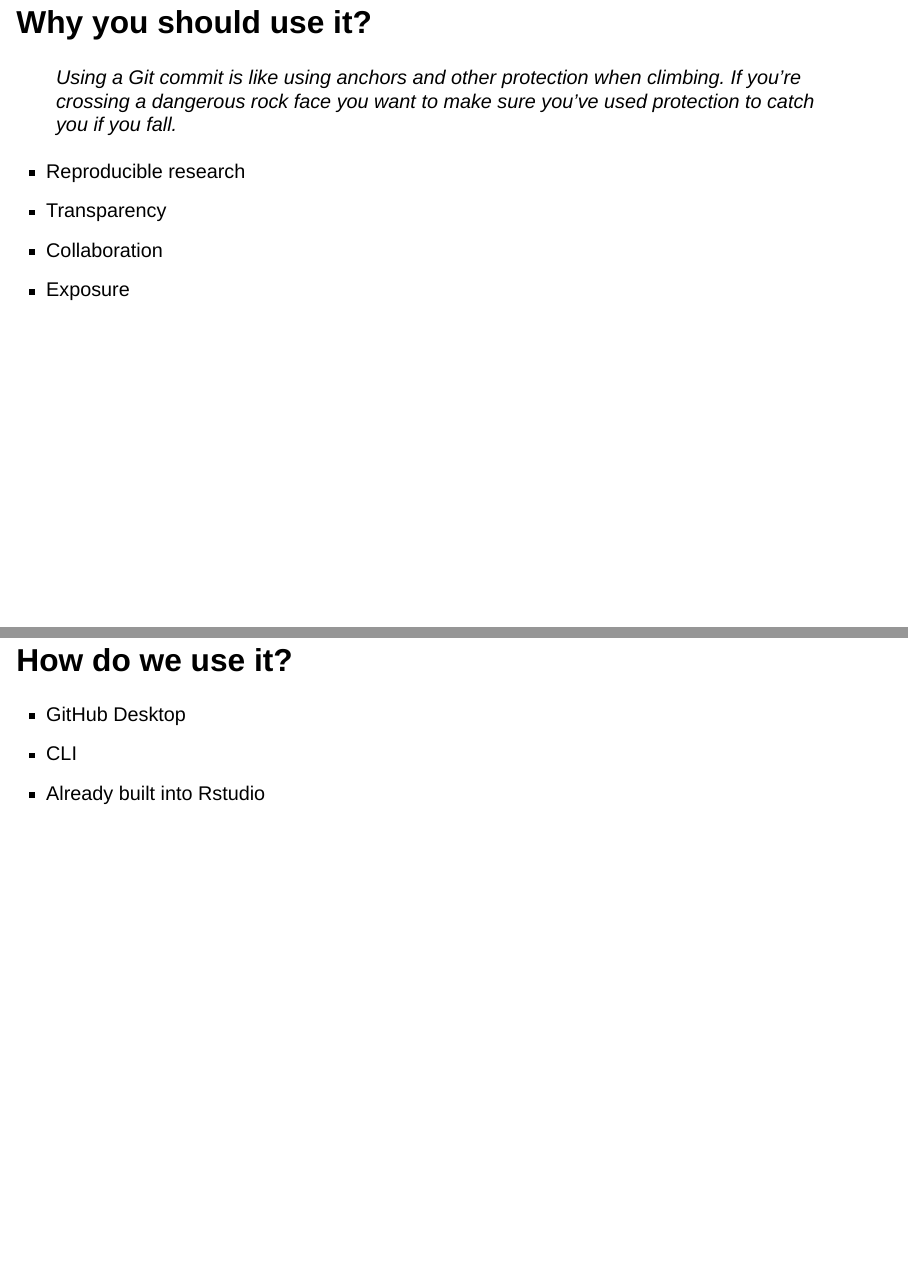
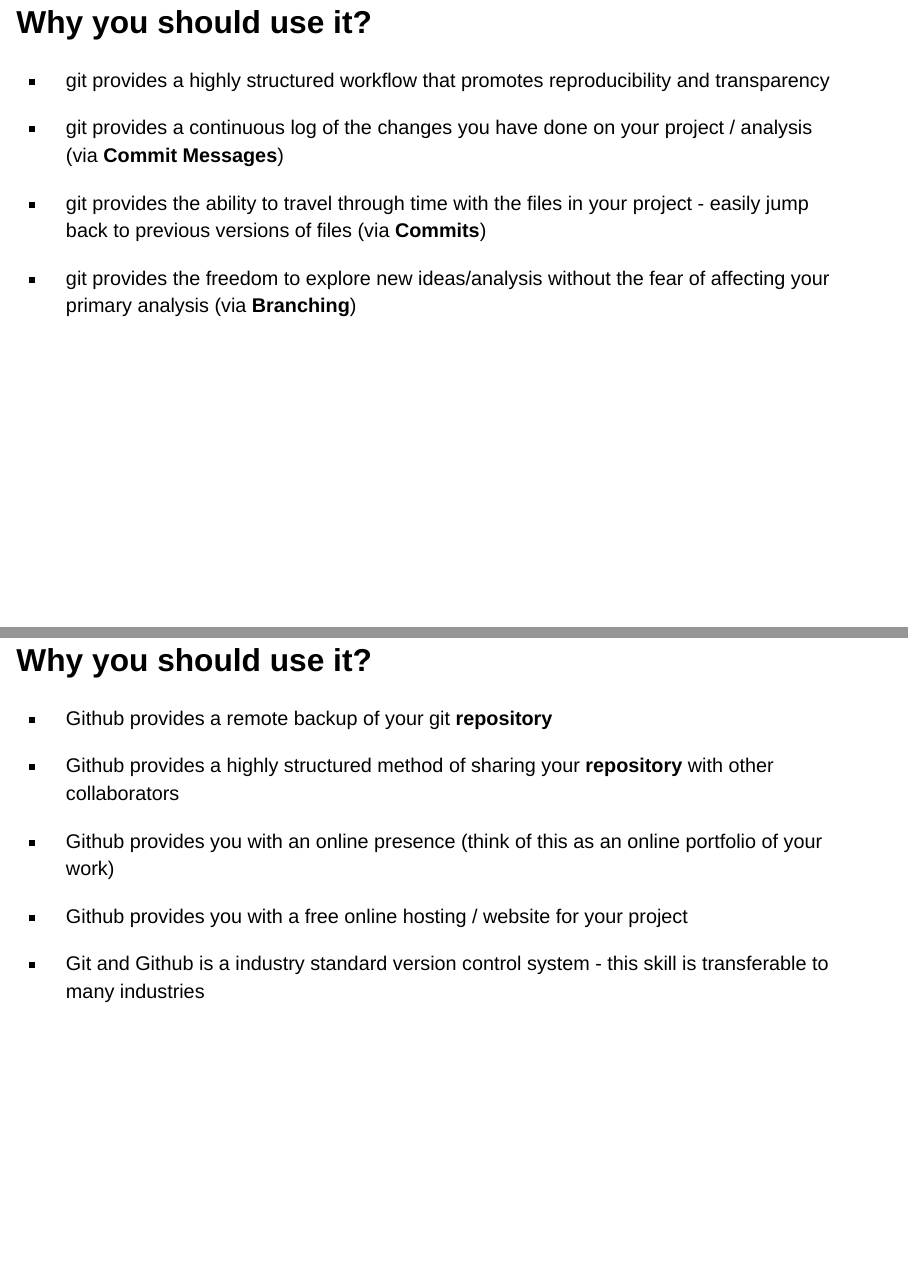
Before and after one commit to mluu921/git-github-slides, a Quarto document (index.qmd): pages 11 and 12 of 14 before the commit and pages 12 and 13 of 18 after it, joined at a grey line. Rendered offline with R 4.5, knitr and Pandoc in place of Quarto, with nearby package versions; drawn as Slidy slides in place of the format the file asks for.

Commit message:
add git jargons slide, add additional comics, add slides on why use git, github, also add some of the complications to git, also screenshot of github desktop

```diff
--- a/index.qmd
+++ b/index.qmd
@@ -56,20 +56,19 @@
 
 #
 
-![](https://www.gitkraken.com/wp-content/uploads/2021/03/git-flow-4.svg){fig-align="center"}
+![](https://www.nobledesktop.com/image/blog/git-branches-merge.png){fig-align="center"}
+
+#
+
+![](http://www.phdcomics.com/comics/archive/phd031214s.gif){fig-align="center"}
 
 ## Why you should use it?
 
-> Using a Git commit is like using anchors and other protection when climbing. If you're crossing a dangerous rock face you want to make sure you've used protection to catch you if you fall.
+-   git provides a highly structured workflow that promotes reproducibility and transparency
 
--   Reproducible research
--   Transparency
--   Collaboration
--   Exposure
+-   git provides a continuous log of the changes you have done on your project / analysis (via **Commit Messages**)
 
-## How do we use it?
+-   git provides the ability to travel through time with the files in your project - easily jump back to previous versions of files (via **Commits**)
 
--   GitHub Desktop
--   CLI
--   Already built into Rstudio
+-   git provides the freedom to explore new ideas/analysis without the fear of affecting your primary analysis (via **Branching**)
 
@@ -77 +76,10 @@
 
+-   Github provides a remote backup of your git **repository**
+
+-   Github provides a highly structured method of sharing your **repository** with other collaborators
+
+-   Github provides you with an online presence (think of this as an online portfolio of your work)
+
+-   Github provides you with a free online hosting / website for your project
+
+-   Git and Github is a industry standard version control system - this skill is transferable to many industries
```
Also changed, not shown: images/github-desktop.png (added), index.qmd (30 more changed lines).
